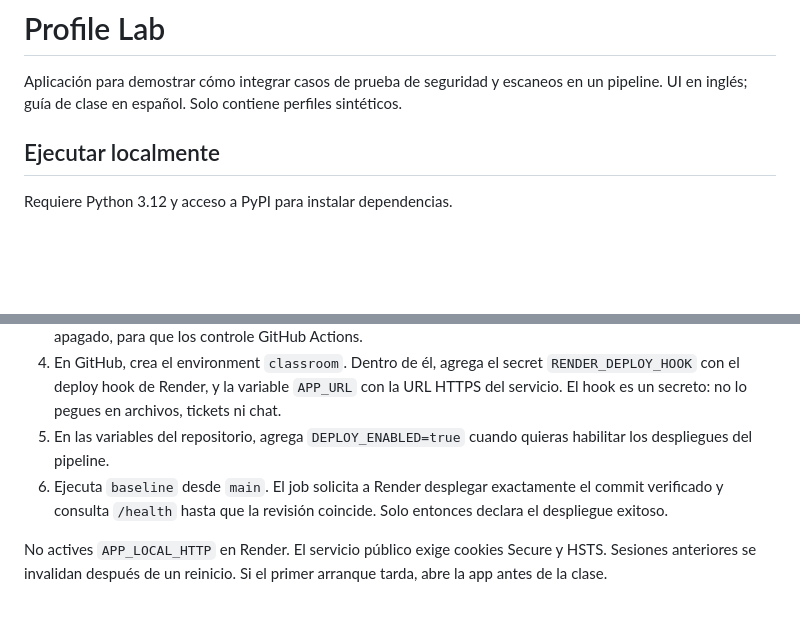
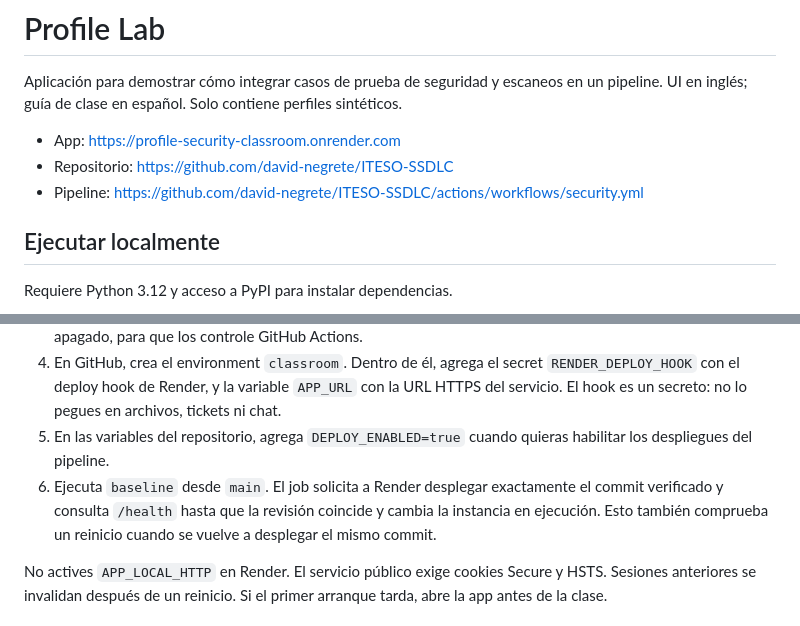
Before and after one commit to david-negrete/ITESO-SSDLC, a Markdown page: README.md, 2 parts joined by grey strips. Rendered like a GitHub page; blank space fills up the shorter version.

Commit message:
Update README.md for deployment verification

```diff
--- a/README.md
+++ b/README.md
@@ -1,6 +1,10 @@
 # Profile Lab
 
 Aplicación para demostrar cómo integrar casos de prueba de seguridad y escaneos en un pipeline. UI en inglés; guía de clase en español. Solo contiene perfiles sintéticos.
+
+- App: https://profile-security-classroom.onrender.com
+- Repositorio: https://github.com/david-negrete/ITESO-SSDLC
+- Pipeline: https://github.com/david-negrete/ITESO-SSDLC/actions/workflows/security.yml
 
 ## Ejecutar localmente
 
@@ -60,7 +64,7 @@ Esta comparación representa dos estados de código en runners aislados. No simu
 3. El primer despliegue al crear el servicio se hace desde Render. Los siguientes quedan con auto-deploy apagado, para que los controle GitHub Actions.
 4. En GitHub, crea el environment `classroom`. Dentro de él, agrega el secret `RENDER_DEPLOY_HOOK` con el deploy hook de Render, y la variable `APP_URL` con la URL HTTPS del servicio. El hook es un secreto: no lo pegues en archivos, tickets ni chat.
 5. En las variables del repositorio, agrega `DEPLOY_ENABLED=true` cuando quieras habilitar los despliegues del pipeline.
-6. Ejecuta `baseline` desde `main`. El job solicita a Render desplegar exactamente el commit verificado y consulta `/health` hasta que la revisión coincide. Solo entonces declara el despliegue exitoso.
+6. Ejecuta `baseline` desde `main`. El job solicita a Render desplegar exactamente el commit verificado y consulta `/health` hasta que la revisión coincide y cambia la instancia en ejecución. Esto también comprueba un reinicio cuando se vuelve a desplegar el mismo commit.
 
 No actives `APP_LOCAL_HTTP` en Render. El servicio público exige cookies Secure y HSTS. Sesiones anteriores se invalidan después de un reinicio. Si el primer arranque tarda, abre la app antes de la clase.
 
```
